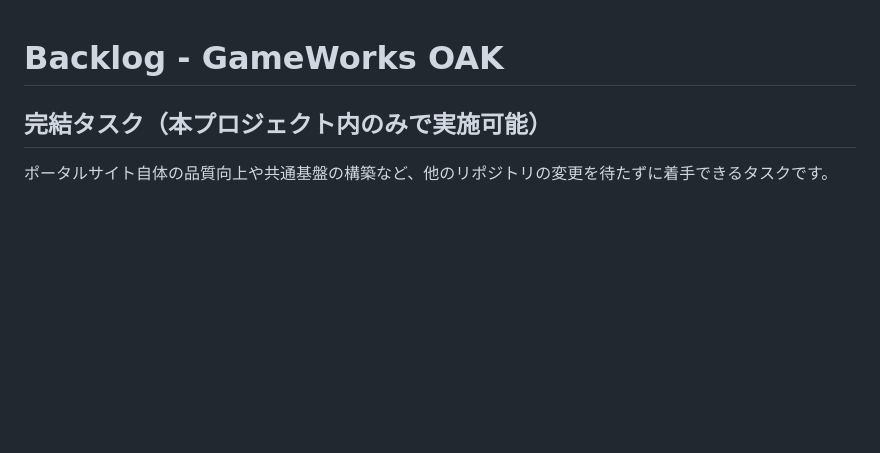
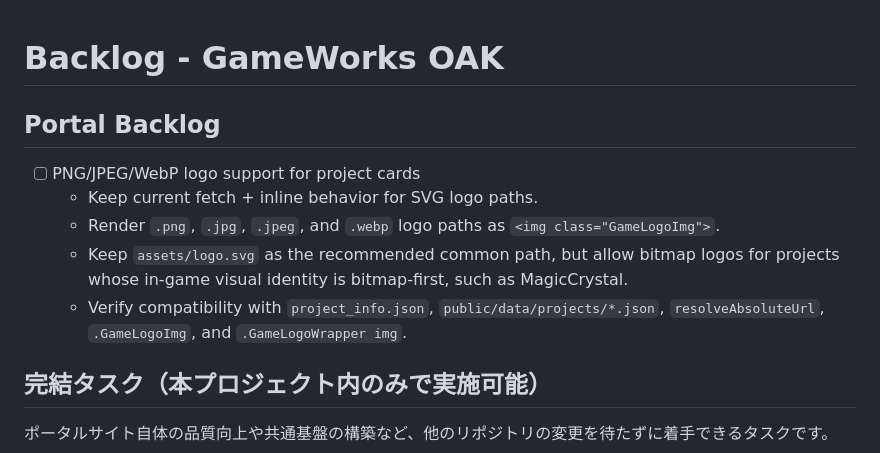
Before and after one commit to T-I-Oak/GameWorksOAK, a Markdown page: docs/planning/backlog.md, the part around the change. Drawn GitHub-style; blank space fills up the shorter version.

Commit message:
Add portal bitmap logo backlog item

```diff
--- a/docs/planning/backlog.md
+++ b/docs/planning/backlog.md
@@ -1,4 +1,12 @@
 # Backlog - GameWorks OAK
+
+## Portal Backlog
+
+- [ ] PNG/JPEG/WebP logo support for project cards
+    - Keep current fetch + inline behavior for SVG logo paths.
+    - Render `.png`, `.jpg`, `.jpeg`, and `.webp` logo paths as `<img class="GameLogoImg">`.
+    - Keep `assets/logo.svg` as the recommended common path, but allow bitmap logos for projects whose in-game visual identity is bitmap-first, such as MagicCrystal.
+    - Verify compatibility with `project_info.json`, `public/data/projects/*.json`, `resolveAbsoluteUrl`, `.GameLogoImg`, and `.GameLogoWrapper img`.
 
 ## 完結タスク（本プロジェクト内のみで実施可能）
 ポータルサイト自体の品質向上や共通基盤の構築など、他のリポジトリの変更を待たずに着手できるタスクです。
```
